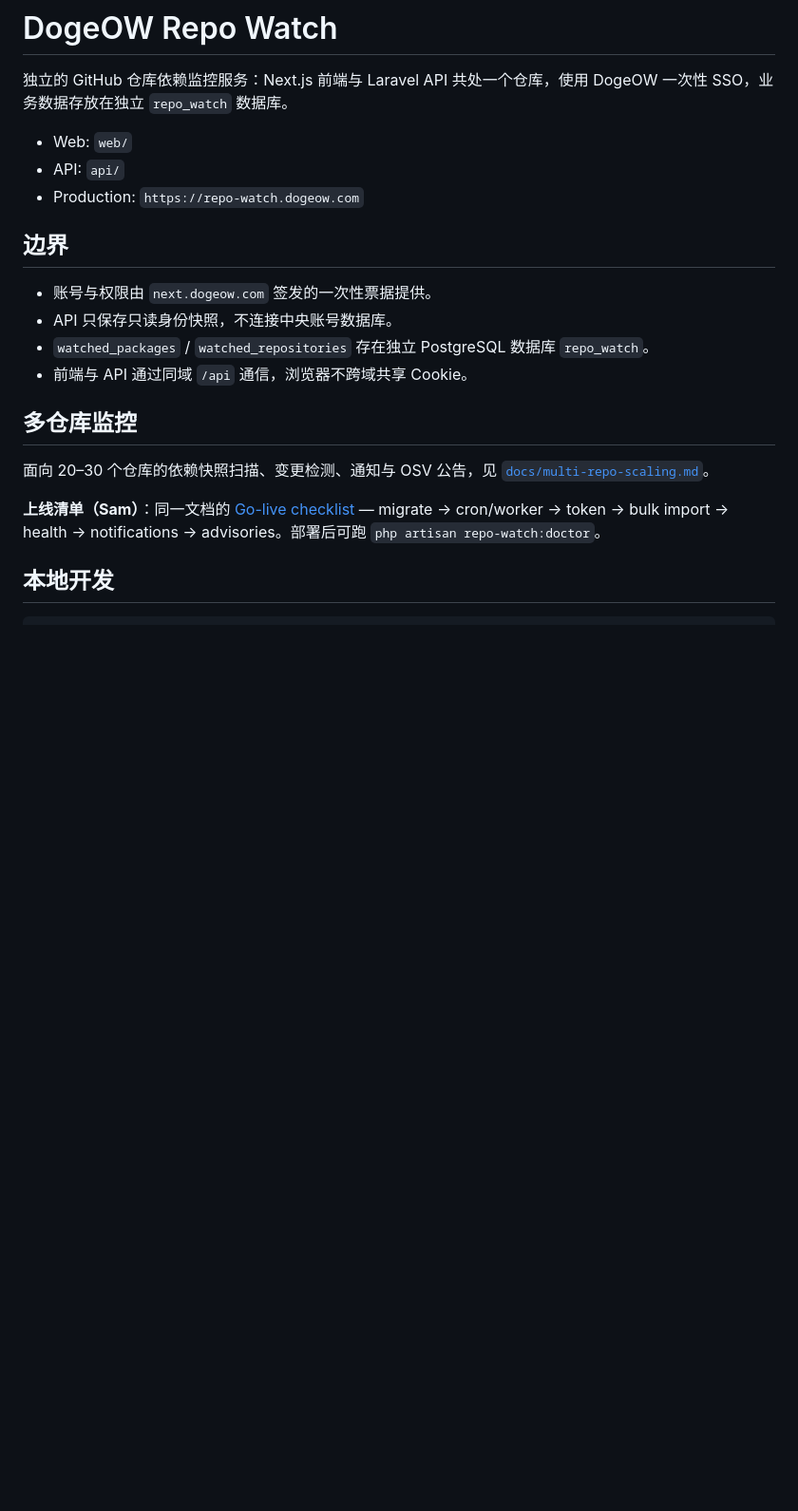
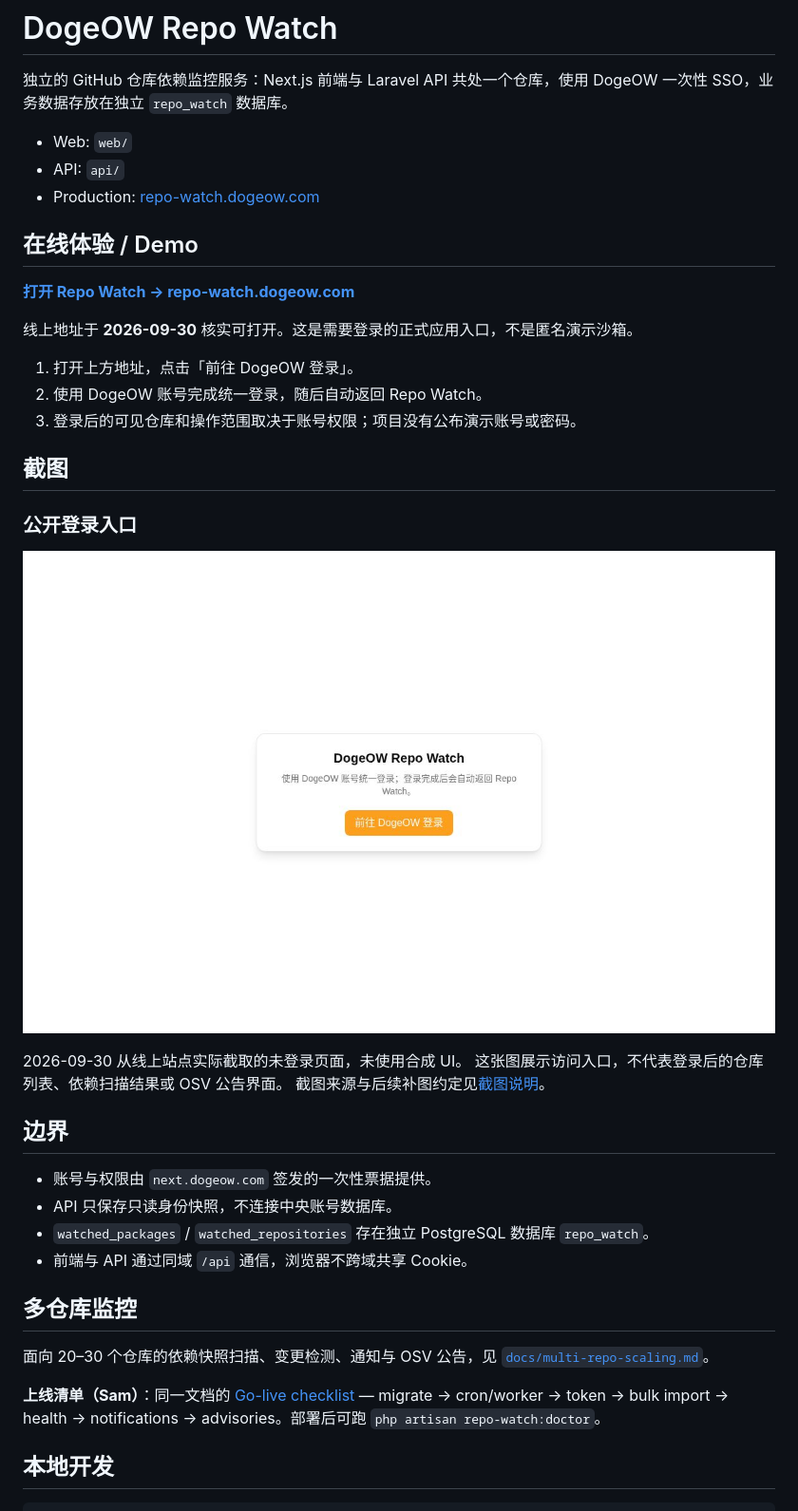
Before and after one commit to react-laravel/repo-watch, a Markdown page: README.md, the part around one of its changes. Shown at 95% size. Rendered like a GitHub page; pictures changed too: docs/screenshots/login-2026-09-30.jpg (added); blank space fills up the shorter version.

Commit message:
Document Repo Watch demo access and public screenshot

```diff
--- a/README.md
+++ b/README.md
@@ -4,7 +4,27 @@
 
 - Web: `web/`
 - API: `api/`
-- Production: `https://repo-watch.dogeow.com`
+- Production: [repo-watch.dogeow.com](https://repo-watch.dogeow.com/)
+
+## 在线体验 / Demo
+
+**[打开 Repo Watch → repo-watch.dogeow.com](https://repo-watch.dogeow.com/)**
+
+线上地址于 **2026-09-30** 核实可打开。这是需要登录的正式应用入口，不是匿名演示沙箱。
+
+1. 打开上方地址，点击「前往 DogeOW 登录」。
+2. 使用 DogeOW 账号完成统一登录，随后自动返回 Repo Watch。
+3. 登录后的可见仓库和操作范围取决于账号权限；项目没有公布演示账号或密码。
+
+## 截图
+
+### 公开登录入口
+
+![DogeOW Repo Watch 未登录首页：统一登录说明与登录按钮](docs/screenshots/login-2026-09-30.jpg)
+
+2026-09-30 从线上站点实际截取的未登录页面，未使用合成 UI。
+这张图展示访问入口，不代表登录后的仓库列表、依赖扫描结果或 OSV 公告界面。
+截图来源与后续补图约定见[截图说明](docs/screenshots/README.md)。
 
 ## 边界
 
```
Also changed, not shown: other parts of README.md (+1 -1 lines), docs/screenshots/README.md (added, +15 -0 lines).
